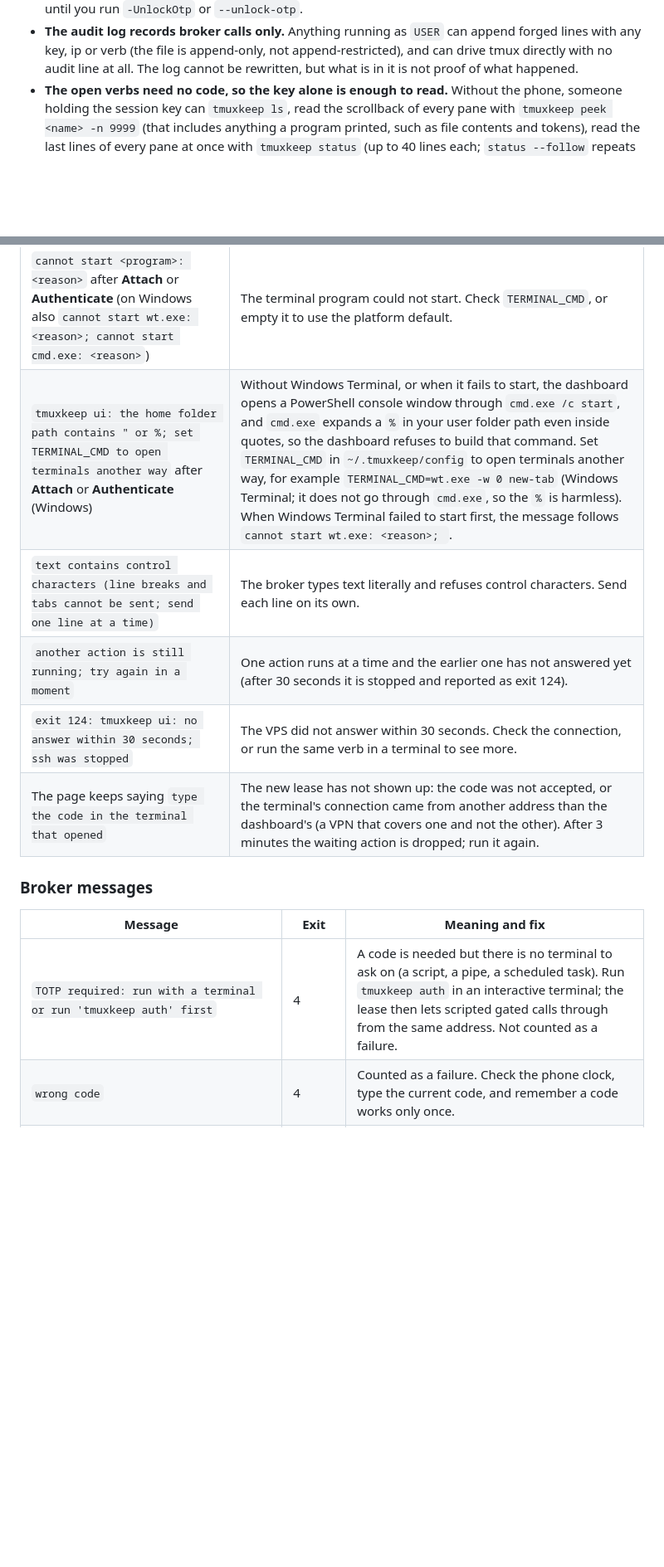
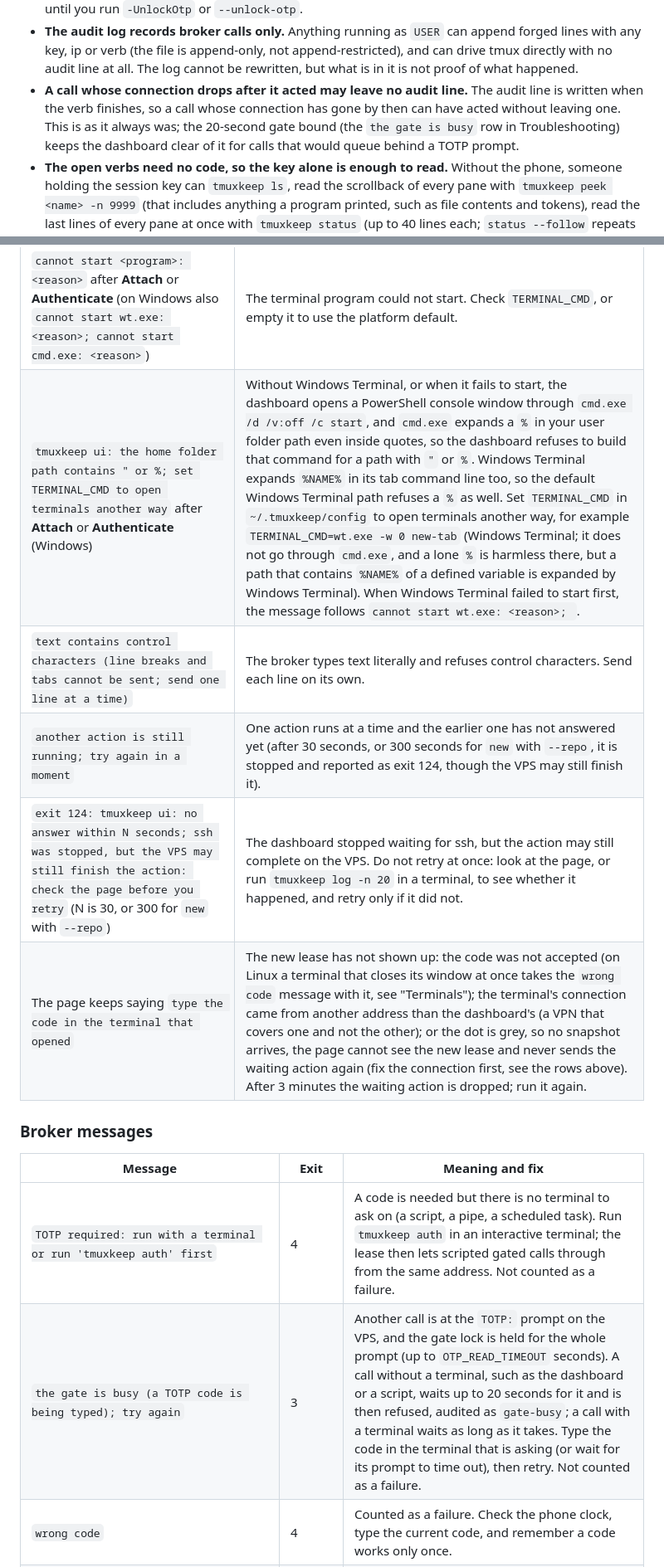
Before and after one commit to dougc95/tmuxkeep, a Markdown page: README.md, 2 parts joined by grey strips. Shown at 83% size. Drawn GitHub-style; blank space fills up the shorter version.

```diff
--- a/README.md
+++ b/README.md
@@ -668,6 +668,7 @@ Residual risks, stated plainly:
 - **The lease is shared by everyone who uses the key from the same public address.** It is kept per key id and client address, not per person or terminal, so for `LEASE_SECS` after you authenticate anyone holding the session key who connects from the same public address (a shared NAT, a VPN exit, a public Wi-Fi) passes the gate without a code.
 - **A key thief gets about three guesses per ten minutes** with the defaults (the cooldown) until the hard lock after ten failures. The same lock is a nuisance lever: someone with the key can lock you out until you run `-UnlockOtp` or `--unlock-otp`.
 - **The audit log records broker calls only.** Anything running as `USER` can append forged lines with any key, ip or verb (the file is append-only, not append-restricted), and can drive tmux directly with no audit line at all. The log cannot be rewritten, but what is in it is not proof of what happened.
+- **A call whose connection drops after it acted may leave no audit line.** The audit line is written when the verb finishes, so a call whose connection has gone by then can have acted without leaving one. This is as it always was; the 20-second gate bound (the `the gate is busy` row in Troubleshooting) keeps the dashboard clear of it for calls that would queue behind a TOTP prompt.
 - **The open verbs need no code, so the key alone is enough to read.** Without the phone, someone holding the session key can `tmuxkeep ls`, read the scrollback of every pane with `tmuxkeep peek <name> -n 9999` (that includes anything a program printed, such as file contents and tokens), read the last lines of every pane at once with `tmuxkeep status` (up to 40 lines each; `status --follow` repeats it every 2 seconds), read the audit log with `tmuxkeep log`, and `tmuxkeep lock` your sessions. Only changing things is gated. `peek` and `status` are audited (one line per call, one per `--follow` connection), so these reads leave a trace, though the log is only a hint (see the previous point).
 - **`.bashrc` is sourced before the forced command**, so anything that can write `<USER_HOME>/.bashrc` runs on every broker call. That again needs code running as `USER`.
 - **`--cmd` and `LAUNCH_CMD` type text into a pane.** `--cmd` is an audited, gated form of what `send` already allows, and adds no capability. Whoever can edit `~/.tmuxkeep/config` on the laptop decides what the next deploy installs, `LAUNCH_CMD` included. That is the laptop's own trust level, and the admin passphrase still gates every deploy.
@@ -893,17 +894,18 @@ Broker failures print `tmuxkeep: <message>` on stderr and exit with the code sho
 | `cannot run ssh: ENOENT` in the banner, or `tmuxkeep ui: cannot run ssh: ...` after an action | The server could not start `ssh`: it is not on the PATH of the terminal that ran `tmuxkeep ui`, or (Windows) a `send` text is too long for one command line, which needs `SEND_MAX_BYTES` above about 24000. |
 | **Attach** or **Authenticate** says `no terminal program found; set TERMINAL_CMD in ~/.tmuxkeep/config` | Linux without `x-terminal-emulator` and without `$TERMINAL`. Set `TERMINAL_CMD`, for example `TERMINAL_CMD=gnome-terminal --`. |
 | `cannot start <program>: <reason>` after **Attach** or **Authenticate** (on Windows also `cannot start wt.exe: <reason>; cannot start cmd.exe: <reason>`) | The terminal program could not start. Check `TERMINAL_CMD`, or empty it to use the platform default. |
-| `tmuxkeep ui: the home folder path contains " or %; set TERMINAL_CMD to open terminals another way` after **Attach** or **Authenticate** (Windows) | Without Windows Terminal, or when it fails to start, the dashboard opens a PowerShell console window through `cmd.exe /c start`, and `cmd.exe` expands a `%` in your user folder path even inside quotes, so the dashboard refuses to build that command. Set `TERMINAL_CMD` in `~/.tmuxkeep/config` to open terminals another way, for example `TERMINAL_CMD=wt.exe -w 0 new-tab` (Windows Terminal; it does not go through `cmd.exe`, so the `%` is harmless). When Windows Terminal failed to start first, the message follows `cannot start wt.exe: <reason>; `. |
+| `tmuxkeep ui: the home folder path contains " or %; set TERMINAL_CMD to open terminals another way` after **Attach** or **Authenticate** (Windows) | Without Windows Terminal, or when it fails to start, the dashboard opens a PowerShell console window through `cmd.exe /d /v:off /c start`, and `cmd.exe` expands a `%` in your user folder path even inside quotes, so the dashboard refuses to build that command for a path with `"` or `%`. Windows Terminal expands `%NAME%` in its tab command line too, so the default Windows Terminal path refuses a `%` as well. Set `TERMINAL_CMD` in `~/.tmuxkeep/config` to open terminals another way, for example `TERMINAL_CMD=wt.exe -w 0 new-tab` (Windows Terminal; it does not go through `cmd.exe`, and a lone `%` is harmless there, but a path that contains `%NAME%` of a defined variable is expanded by Windows Terminal). When Windows Terminal failed to start first, the message follows `cannot start wt.exe: <reason>; `. |
 | `text contains control characters (line breaks and tabs cannot be sent; send one line at a time)` | The broker types text literally and refuses control characters. Send each line on its own. |
-| `another action is still running; try again in a moment` | One action runs at a time and the earlier one has not answered yet (after 30 seconds it is stopped and reported as exit 124). |
-| `exit 124: tmuxkeep ui: no answer within 30 seconds; ssh was stopped` | The VPS did not answer within 30 seconds. Check the connection, or run the same verb in a terminal to see more. |
-| The page keeps saying `type the code in the terminal that opened` | The new lease has not shown up: the code was not accepted, or the terminal's connection came from another address than the dashboard's (a VPN that covers one and not the other). After 3 minutes the waiting action is dropped; run it again. |
+| `another action is still running; try again in a moment` | One action runs at a time and the earlier one has not answered yet (after 30 seconds, or 300 seconds for `new` with `--repo`, it is stopped and reported as exit 124, though the VPS may still finish it). |
+| `exit 124: tmuxkeep ui: no answer within N seconds; ssh was stopped, but the VPS may still finish the action: check the page before you retry` (N is 30, or 300 for `new` with `--repo`) | The dashboard stopped waiting for ssh, but the action may still complete on the VPS. Do not retry at once: look at the page, or run `tmuxkeep log -n 20` in a terminal, to see whether it happened, and retry only if it did not. |
+| The page keeps saying `type the code in the terminal that opened` | The new lease has not shown up: the code was not accepted (on Linux a terminal that closes its window at once takes the `wrong code` message with it, see "Terminals"); the terminal's connection came from another address than the dashboard's (a VPN that covers one and not the other); or the dot is grey, so no snapshot arrives, the page cannot see the new lease and never sends the waiting action again (fix the connection first, see the rows above). After 3 minutes the waiting action is dropped; run it again. |
 
 ### Broker messages
 
 | Message | Exit | Meaning and fix |
 |---|---|---|
 | `TOTP required: run with a terminal or run 'tmuxkeep auth' first` | 4 | A code is needed but there is no terminal to ask on (a script, a pipe, a scheduled task). Run `tmuxkeep auth` in an interactive terminal; the lease then lets scripted gated calls through from the same address. Not counted as a failure. |
+| `the gate is busy (a TOTP code is being typed); try again` | 3 | Another call is at the `TOTP:` prompt on the VPS, and the gate lock is held for the whole prompt (up to `OTP_READ_TIMEOUT` seconds). A call without a terminal, such as the dashboard or a script, waits up to 20 seconds for it and is then refused, audited as `gate-busy`; a call with a terminal waits as long as it takes. Type the code in the terminal that is asking (or wait for its prompt to time out), then retry. Not counted as a failure. |
 | `wrong code` | 4 | Counted as a failure. Check the phone clock, type the current code, and remember a code works only once. |
 | `cooldown, retry in <n>s` | 4 | `OTP_FAIL_MAX` failures within `OTP_FAIL_WINDOW`. Wait the stated seconds (the cooldown ends `OTP_COOLDOWN` seconds after the newest failure), or run deploy with `-UnlockOtp` (`--unlock-otp`) to clear the failure list. |
 | `OTP locked after repeated failures; root must remove <USER_HOME>/.tmuxkeep/otp-locked` | 3 | `OTP_HARD_MAX` failures. Run deploy with `-UnlockOtp` (`--unlock-otp`), or as root `rm <USER_HOME>/.tmuxkeep/otp-locked` (the next wrong code locks again; see "TOTP, leases and lockout"). Check `tmuxkeep log` first. |
```
Also changed, not shown: other parts of README.md (+9 -9 lines).
